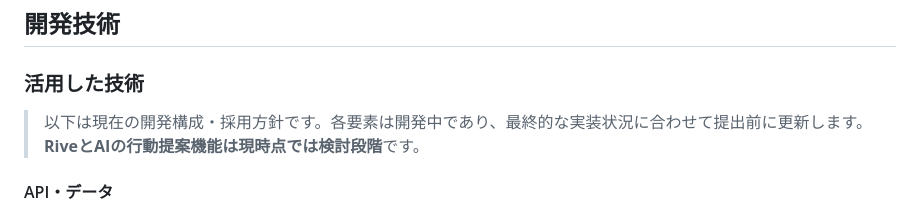
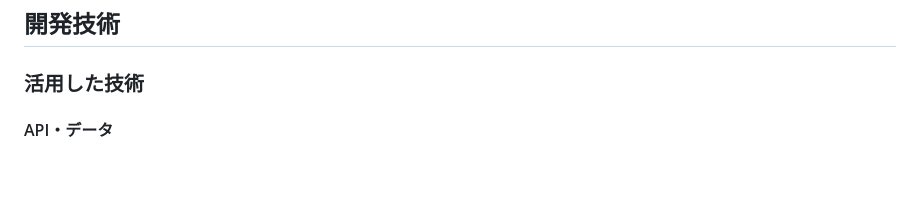
Before and after one commit to jphacks/tkb_2610, a Markdown page: README.md, the part around the change. Rendered like a GitHub page; blank space fills up the shorter version.

Commit message:
readmeの編集

```diff
--- a/README.md
+++ b/README.md
@@ -138,8 +138,6 @@ https://github.com/user-attachments/assets/74a883f5-76c1-4691-b0f0-9725407b376b
 
 ### 活用した技術
 
-> 以下は現在の開発構成・採用方針です。各要素は開発中であり、最終的な実装状況に合わせて提出前に更新します。**RiveとAIの行動提案機能は現時点では検討段階**です。
-
 #### API・データ
 
 - **Google Gemini API**：投稿内容の「よいこと」判定、7属性への分類、内容に応じた褒め言葉の生成
```
